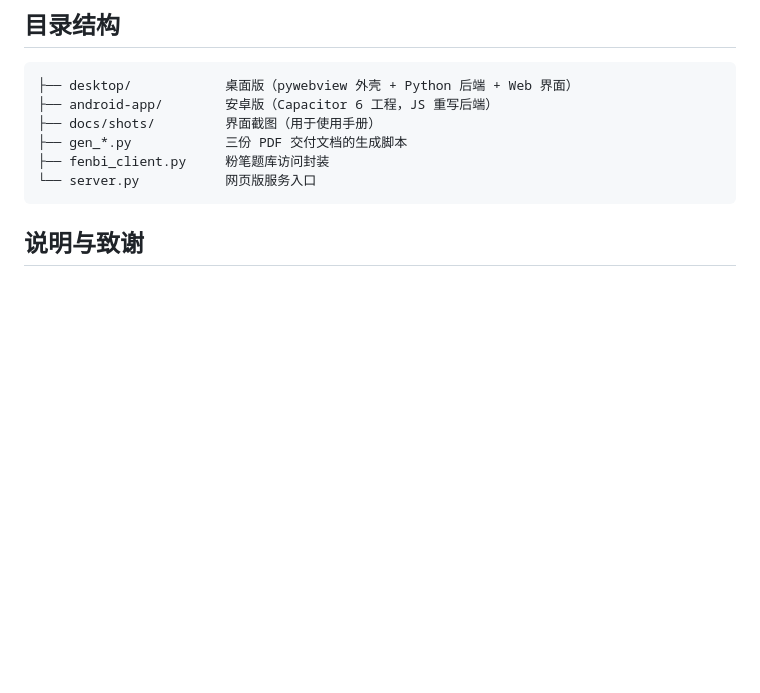
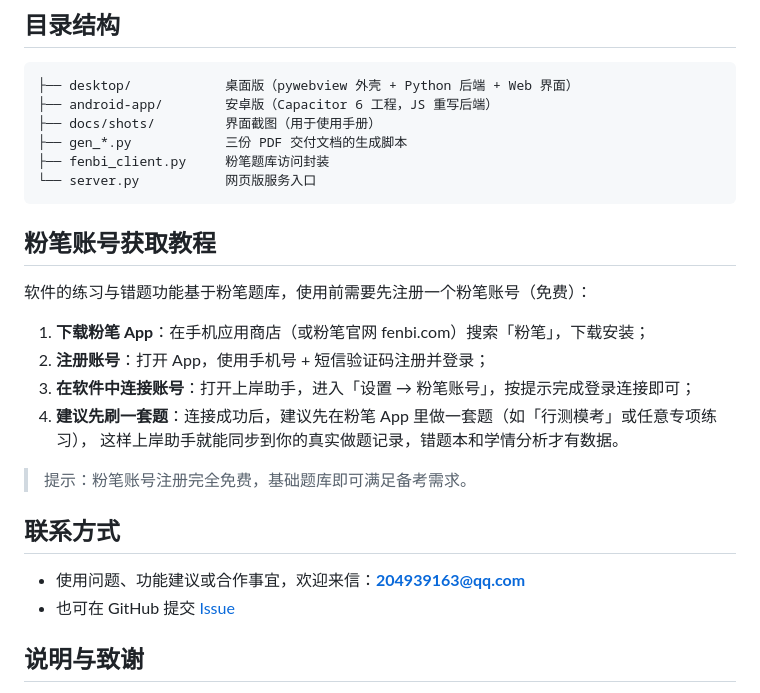
Before and after one commit to GreedyZJH/shangan-assistant, a Markdown page: README.md, the part around the change. Drawn GitHub-style; blank space fills up the shorter version.

Commit message:
README 补充粉笔账号获取教程与联系方式

````diff
--- a/README.md
+++ b/README.md
@@ -87,6 +87,23 @@ gradle assembleDebug
 └── server.py           网页版服务入口
 ```
 
+## 粉笔账号获取教程
+
+软件的练习与错题功能基于粉笔题库，使用前需要先注册一个粉笔账号（免费）：
+
+1. **下载粉笔 App**：在手机应用商店（或粉笔官网 fenbi.com）搜索「粉笔」，下载安装；
+2. **注册账号**：打开 App，使用手机号 + 短信验证码注册并登录；
+3. **在软件中连接账号**：打开上岸助手，进入「设置 → 粉笔账号」，按提示完成登录连接即可；
+4. **建议先刷一套题**：连接成功后，建议先在粉笔 App 里做一套题（如「行测模考」或任意专项练习），
+   这样上岸助手就能同步到你的真实做题记录，错题本和学情分析才有数据。
+
+> 提示：粉笔账号注册完全免费，基础题库即可满足备考需求。
+
+## 联系方式
+
+- 使用问题、功能建议或合作事宜，欢迎来信：**204939163@qq.com**
+- 也可在 GitHub 提交 [Issue](https://github.com/GreedyZJH/shangan-assistant/issues)
+
 ## 说明与致谢
 
 - 练习与错题数据来自粉笔题库，仅限个人备考学习使用，请尊重题库版权
````
